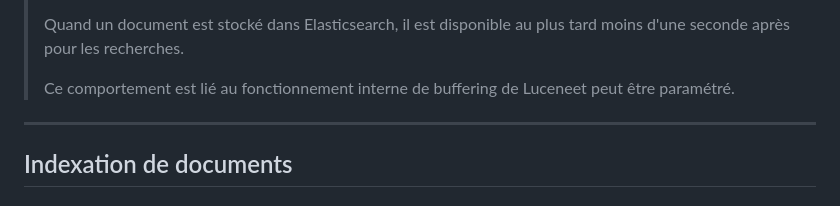
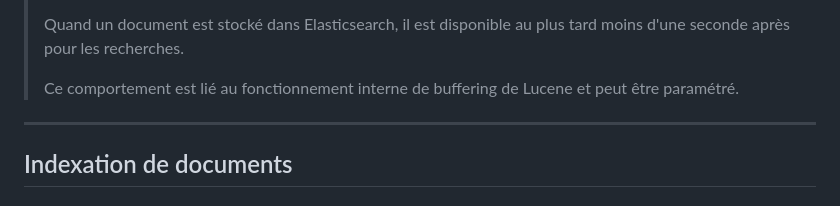
Before and after one commit to juwit/formation-elasticsearch-ops, a Markdown page: jour1.md, the part around the change. GitHub-like rendering.

Commit message:
✏️ : add missing space

```diff
--- a/jour1.md
+++ b/jour1.md
@@ -227,7 +227,7 @@ Chaque requête doit être authentifiée :
 >
 > Quand un document est stocké dans Elasticsearch, il est disponible au plus tard moins d'une seconde après pour les recherches.
 >
-> Ce comportement est lié au fonctionnement interne de buffering de Luceneet peut être paramétré.
+> Ce comportement est lié au fonctionnement interne de buffering de Lucene et peut être paramétré.
 
 ---
 
```
